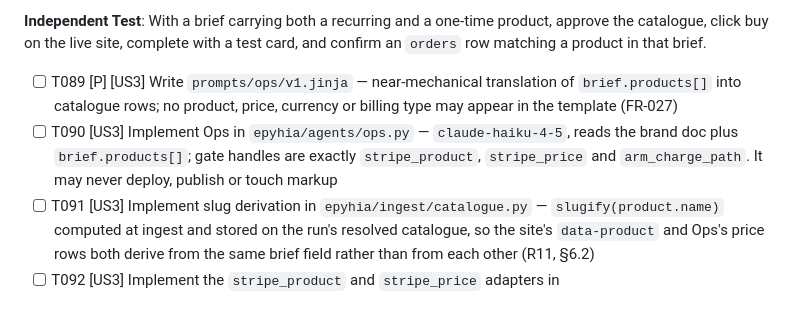
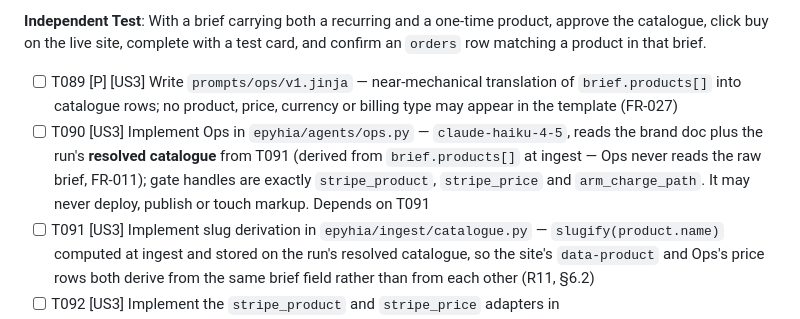
Before and after one commit to matteopilotto/epyhia, a Markdown page: specs/001-epyhia-agency/tasks.md, the part around the change. GitHub-like rendering.

```diff
--- a/specs/001-epyhia-agency/tasks.md
+++ b/specs/001-epyhia-agency/tasks.md
@@ -199,7 +199,7 @@ catalogue, click buy on the live site, complete with a test card, and confirm an
 matching a product in that brief.
 
 - [ ] T089 [P] [US3] Write `prompts/ops/v1.jinja` — near-mechanical translation of `brief.products[]` into catalogue rows; no product, price, currency or billing type may appear in the template (FR-027)
-- [ ] T090 [US3] Implement Ops in `epyhia/agents/ops.py` — `claude-haiku-4-5`, reads the brand doc plus `brief.products[]`; gate handles are exactly `stripe_product`, `stripe_price` and `arm_charge_path`. It may never deploy, publish or touch markup
+- [ ] T090 [US3] Implement Ops in `epyhia/agents/ops.py` — `claude-haiku-4-5`, reads the brand doc plus the run's **resolved catalogue** from T091 (derived from `brief.products[]` at ingest — Ops never reads the raw brief, FR-011); gate handles are exactly `stripe_product`, `stripe_price` and `arm_charge_path`. It may never deploy, publish or touch markup. Depends on T091
 - [ ] T091 [US3] Implement slug derivation in `epyhia/ingest/catalogue.py` — `slugify(product.name)` computed at ingest and stored on the run's resolved catalogue, so the site's `data-product` and Ops's price rows both derive from the same brief field rather than from each other (R11, §6.2)
 - [ ] T092 [US3] Implement the `stripe_product` and `stripe_price` adapters in `epyhia/gate/adapters/stripe.py` — create from brief fields, `verify()` reads the object back by id and asserts it exists (contracts/action-gate.md §4)
 - [ ] T093 [US3] Implement the `arm_charge_path` adapter in `epyhia/gate/adapters/stripe.py` — approval-gated; `verify()` re-reads **every** price from Stripe and asserts each is `active` with a matching `unit_amount` and `currency` (FR-029)
```
Also changed, not shown: specs/001-epyhia-agency/spec.md (+8 -5 lines).
